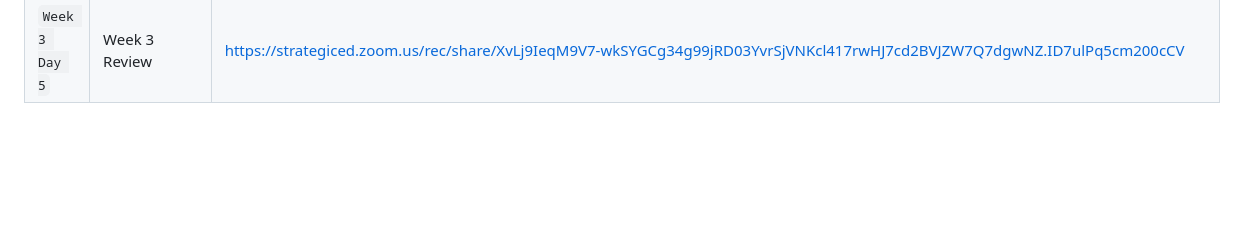
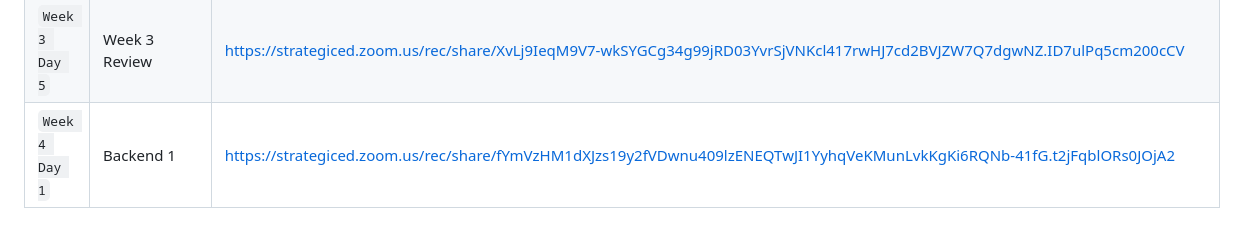
Before and after one commit to JeffPatten/foundations-46, a Markdown page: README.md, the part around the change. GitHub-like rendering; blank space fills up the shorter version.

Commit message:
adding lecture link

```diff
--- a/README.md
+++ b/README.md
@@ -31,3 +31,4 @@ Welcome to our class repository! This is where we will store all of the lecture
 | `Week 3 Day 3` | Interactive Web Pages 1 | https://strategiced.zoom.us/rec/share/dU-XGZ5jHM1YtON7KoWgWbZSYokj3i2RrHZ7GzAF2OzXuw_mylzRXS2ZtglDLwzo.WK4BCBP-gp1wjEGm & https://strategiced.zoom.us/rec/share/loCNvD5q01TYs6-rNw_L3g0lkalHqHsyz_63_uRAEkUV_nJW7_XyY86_5xm8wYwL.AaR-saTzqeiUYfgH|
 | `Week 3 Day 4` | Interactive Web Pages 2 | https://strategiced.zoom.us/rec/share/VcR_l82xSqF9XCpTc4XuqTny04mdy3UxXzZsCvBVtSSJZwQeB7uuK4x9dSlKSw.UbOtCuXt3h2a7X2C |
 | `Week 3 Day 5` | Week 3 Review | https://strategiced.zoom.us/rec/share/XvLj9IeqM9V7-wkSYGCg34g99jRD03YvrSjVNKcl417rwHJ7cd2BVJZW7Q7dgwNZ.ID7ulPq5cm200cCV |
+| `Week 4 Day 1` | Backend 1 | https://strategiced.zoom.us/rec/share/fYmVzHM1dXJzs19y2fVDwnu409lzENEQTwJI1YyhqVeKMunLvkKgKi6RQNb-41fG.t2jFqblORs0JOjA2 |
```
